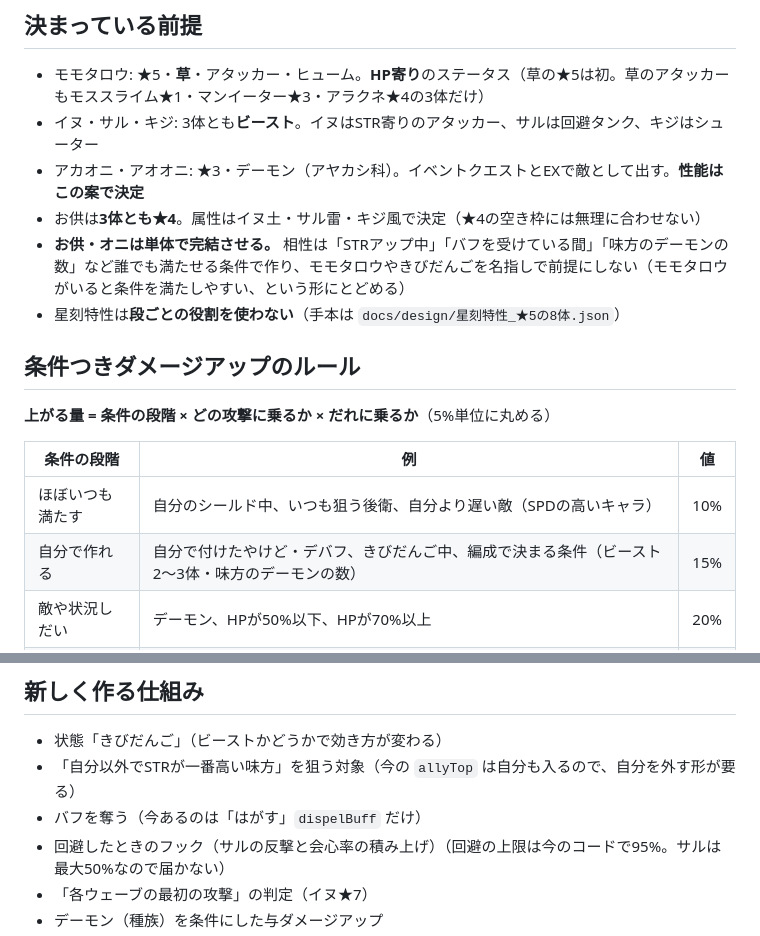
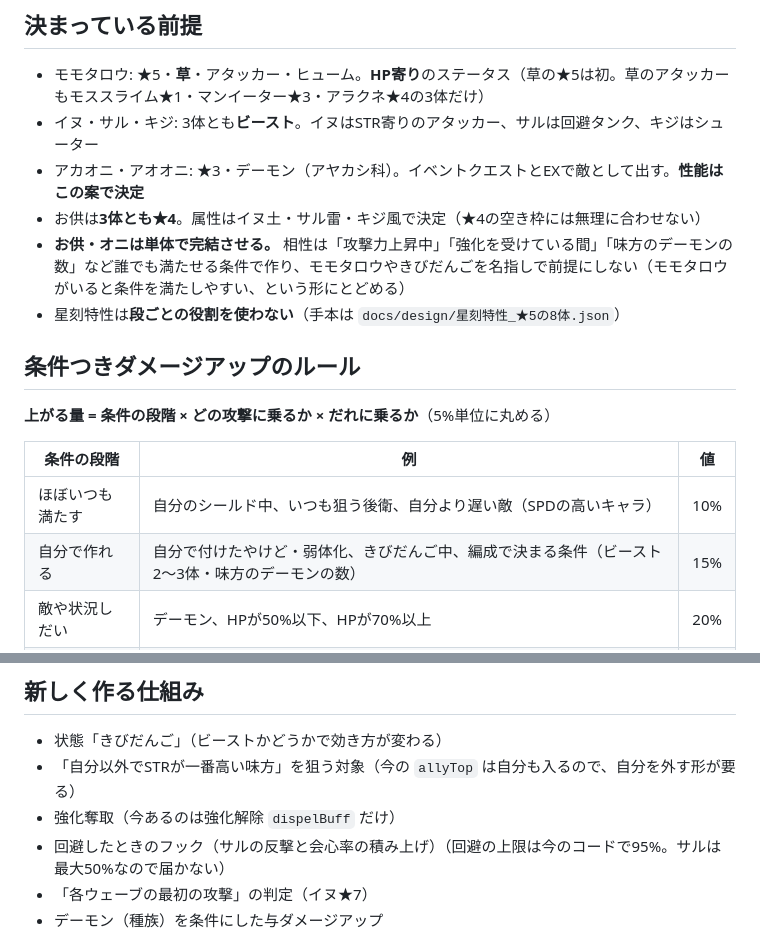
Before and after one commit to negiramen1922/monster-collector, a Markdown page: docs/提案資料/次回イベント案_モモタロウ.md, 2 parts joined by grey strips. Drawn GitHub-style.

Commit message:
docs: モモタロウ案の残りの用語をそろえる
Co-Authored-By: Claude Opus 5.5 <noreply@anthropic.com>
Claude-Session: https://claude.ai/code/session_018DSrXkWS1XqGBFxwDcC7Eg

```diff
--- a/docs/提案資料/次回イベント案_モモタロウ.md
+++ b/docs/提案資料/次回イベント案_モモタロウ.md
@@ -10,7 +10,7 @@ Oct 5, 2026 · @ねぎらーめん
 - イヌ・サル・キジ: 3体とも**ビースト**。イヌはSTR寄りのアタッカー、サルは回避タンク、キジはシューター
 - アカオニ・アオオニ: ★3・デーモン（アヤカシ科）。イベントクエストとEXで敵として出す。**性能はこの案で決定**
 - お供は**3体とも★4**。属性はイヌ土・サル雷・キジ風で決定（★4の空き枠には無理に合わせない）
-- **お供・オニは単体で完結させる。** 相性は「STRアップ中」「バフを受けている間」「味方のデーモンの数」など誰でも満たせる条件で作り、モモタロウやきびだんごを名指しで前提にしない（モモタロウがいると条件を満たしやすい、という形にとどめる）
+- **お供・オニは単体で完結させる。** 相性は「攻撃力上昇中」「強化を受けている間」「味方のデーモンの数」など誰でも満たせる条件で作り、モモタロウやきびだんごを名指しで前提にしない（モモタロウがいると条件を満たしやすい、という形にとどめる）
 - 星刻特性は**段ごとの役割を使わない**（手本は `docs/design/星刻特性_★5の8体.json`）
 
 ## 条件つきダメージアップのルール
@@ -20,7 +20,7 @@ Oct 5, 2026 · @ねぎらーめん
 | 条件の段階 | 例 | 値 |
 | --- | --- | --- |
 | ほぼいつも満たす | 自分のシールド中、いつも狙う後衛、自分より遅い敵（SPDの高いキャラ） | 10% |
-| 自分で作れる | 自分で付けたやけど・デバフ、きびだんご中、編成で決まる条件（ビースト2〜3体・味方のデーモンの数） | 15% |
+| 自分で作れる | 自分で付けたやけど・弱体化、きびだんご中、編成で決まる条件（ビースト2〜3体・味方のデーモンの数） | 15% |
 | 敵や状況しだい | デーモン、HPが50%以下、HPが70%以上 | 20% |
 | 満たしにくい | 拘束・気絶、きつい編成条件（ビースト4体） | 30% |
 
@@ -298,7 +298,7 @@ Oct 5, 2026 · @ねぎらーめん
 
 - 状態「きびだんご」（ビーストかどうかで効き方が変わる）
 - 「自分以外でSTRが一番高い味方」を狙う対象（今の `allyTop` は自分も入るので、自分を外す形が要る）
-- バフを奪う（今あるのは「はがす」`dispelBuff` だけ）
+- 強化奪取（今あるのは強化解除 `dispelBuff` だけ）
 - 回避したときのフック（サルの反撃と会心率の積み上げ）（回避の上限は今のコードで95%。サルは最大50%なので届かない）
 - 「各ウェーブの最初の攻撃」の判定（イヌ★7）
 - デーモン（種族）を条件にした与ダメージアップ
```
